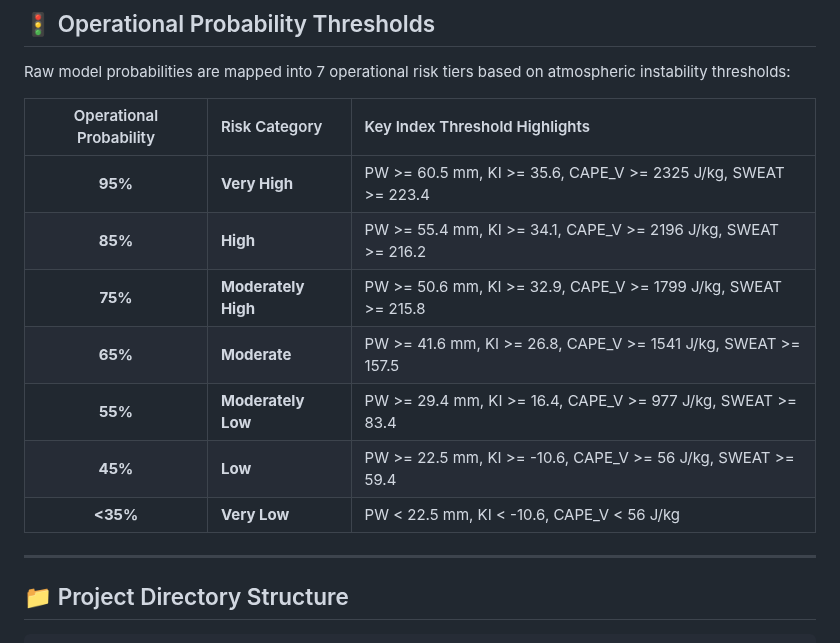
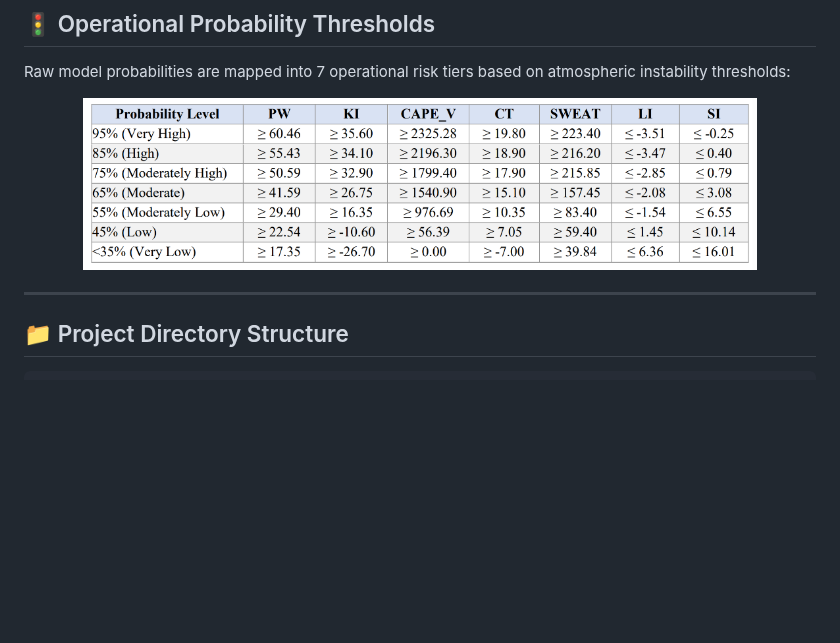
Before and after one commit to Sankhyaan/Real-Time-Thunderstorm-Prediction, a Markdown page: README.md, the part around the change. Drawn GitHub-style; pictures changed too: catboost/results/images/Operational_Probability_Thresholds.png (added); blank space fills up the shorter version.

Commit message:
Replace manual threshold table with report image in README

```diff
--- a/README.md
+++ b/README.md
@@ -131,15 +131,9 @@ Evaluated on the held-out **2023–2025 test set** (1,392 unseen soundings):
 
 Raw model probabilities are mapped into 7 operational risk tiers based on atmospheric instability thresholds:
 
-| Operational Probability | Risk Category | Key Index Threshold Highlights |
-| :---: | :--- | :--- |
-| **95%** | **Very High** | PW >= 60.5 mm, KI >= 35.6, CAPE_V >= 2325 J/kg, SWEAT >= 223.4 |
-| **85%** | **High** | PW >= 55.4 mm, KI >= 34.1, CAPE_V >= 2196 J/kg, SWEAT >= 216.2 |
-| **75%** | **Moderately High**| PW >= 50.6 mm, KI >= 32.9, CAPE_V >= 1799 J/kg, SWEAT >= 215.8 |
-| **65%** | **Moderate** | PW >= 41.6 mm, KI >= 26.8, CAPE_V >= 1541 J/kg, SWEAT >= 157.5 |
-| **55%** | **Moderately Low** | PW >= 29.4 mm, KI >= 16.4, CAPE_V >= 977 J/kg, SWEAT >= 83.4 |
-| **45%** | **Low** | PW >= 22.5 mm, KI >= -10.6, CAPE_V >= 56 J/kg, SWEAT >= 59.4 |
-| **<35%**| **Very Low** | PW < 22.5 mm, KI < -10.6, CAPE_V < 56 J/kg |
+<p align="center">
+  <img src="catboost/results/images/Operational_Probability_Thresholds.png" width="85%" alt="Operational Probability Thresholds Table" />
+</p>
 
 ---
 
```
Also changed, not shown: 1 other file.
